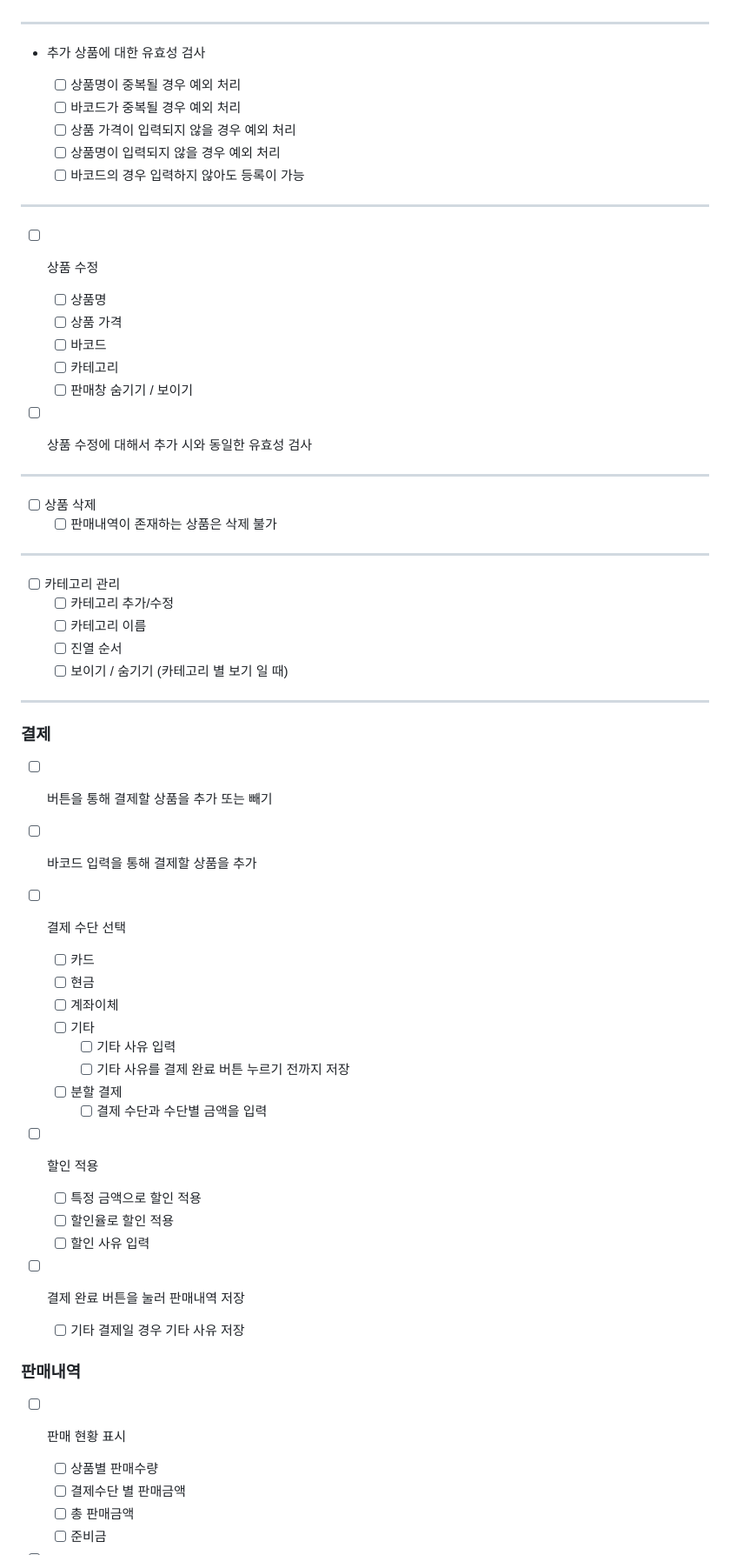
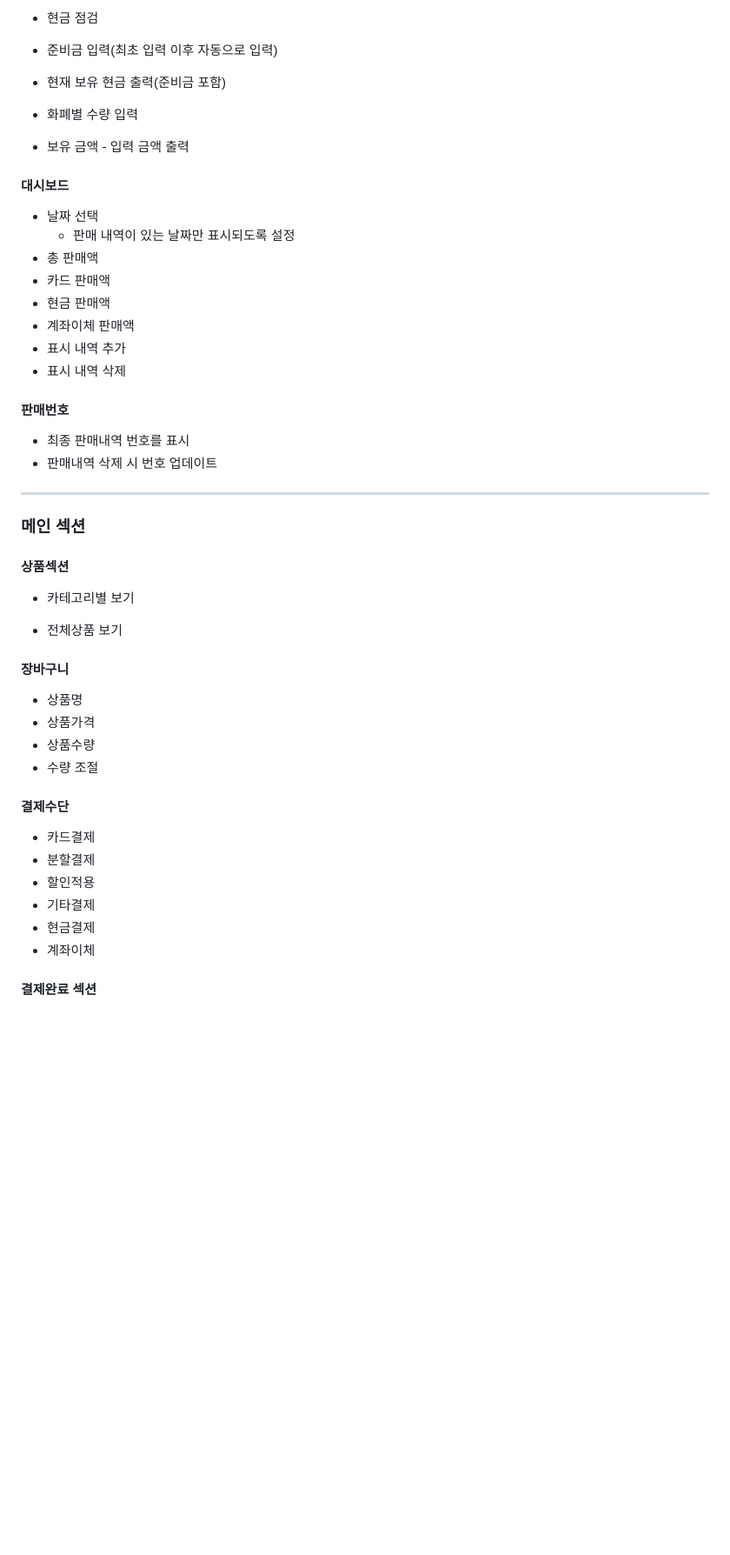
Before and after one commit to heonq/pos, a Markdown page: docs/README.md, the part around one of its changes. Shown at 87% size. Drawn GitHub-style; blank space fills up the shorter version.

```diff
--- a/docs/README.md
+++ b/docs/README.md
@@ -15,70 +77,50 @@
+- 현금 점검
+- 준비금 입력(최초 입력 이후 자동으로 입력)
+- 현재 보유 현금 출력(준비금 포함)
+- 화폐별 수량 입력
+- 보유 금액 - 입력 금액 출력
+
+#### 대시보드
+
+- 날짜 선택
+  - 판매 내역이 있는 날짜만 표시되도록 설정
+- 총 판매액
+- 카드 판매액
+- 현금 판매액
+- 계좌이체 판매액
+- 표시 내역 추가
+- 표시 내역 삭제
+
+#### 판매번호
+
+- 최종 판매내역 번호를 표시
+- 판매내역 삭제 시 번호 업데이트
 
 ---
 
-- 추가 상품에 대한 유효성 검사
+### 메인 섹션
 
-  - [ ] 상품명이 중복될 경우 예외 처리
-  - [ ] 바코드가 중복될 경우 예외 처리
-  - [ ] 상품 가격이 입력되지 않을 경우 예외 처리
-  - [ ] 상품명이 입력되지 않을 경우 예외 처리
-  - [ ] 바코드의 경우 입력하지 않아도 등록이 가능
+#### 상품섹션
 
----
+- 카테고리별 보기
 
-- [ ] 상품 수정
+- 전체상품 보기
 
-  - [ ] 상품명
-  - [ ] 상품 가격
-  - [ ] 바코드
-  - [ ] 카테고리
-  - [ ] 판매창 숨기기 / 보이기
+#### 장바구니
 
-- [ ] 상품 수정에 대해서 추가 시와 동일한 유효성 검사
+- 상품명
+- 상품가격
+- 상품수량
+- 수량 조절
 
----
+#### 결제수단
 
-- [ ] 상품 삭제
-  - [ ] 판매내역이 존재하는 상품은 삭제 불가
+- 카드결제
+- 분할결제
+- 할인적용
+- 기타결제
+- 현금결제
+- 계좌이체
 
----
+#### 결제완료 섹션
 
-- [ ] 카테고리 관리
-  - [ ] 카테고리 추가/수정
-  - [ ] 카테고리 이름
-  - [ ] 진열 순서
-  - [ ] 보이기 / 숨기기 (카테고리 별 보기 일 때)
-
----
-
-### 결제
-
-- [ ] 버튼을 통해 결제할 상품을 추가 또는 빼기
-- [ ] 바코드 입력을 통해 결제할 상품을 추가
-
-- [ ] 결제 수단 선택
-
-  - [ ] 카드
-  - [ ] 현금
-  - [ ] 계좌이체
-  - [ ] 기타
-    - [ ] 기타 사유 입력
-    - [ ] 기타 사유를 결제 완료 버튼 누르기 전까지 저장
-  - [ ] 분할 결제
-    - [ ] 결제 수단과 수단별 금액을 입력
-
-- [ ] 할인 적용
-  - [ ] 특정 금액으로 할인 적용
-  - [ ] 할인율로 할인 적용
-  - [ ] 할인 사유 입력
-- [ ] 결제 완료 버튼을 눌러 판매내역 저장
-  - [ ] 기타 결제일 경우 기타 사유 저장
-
-### 판매내역
-
-- [ ] 판매 현황 표시
-
-  - [ ] 상품별 판매수량
-  - [ ] 결제수단 별 판매금액
-  - [ ] 총 판매금액
-  - [ ] 준비금
-
```
Also changed, not shown: other parts of docs/README.md (+73 -61 lines), docs/images/add_product.jpg (added), docs/images/manage_product.jpg (added), docs/images/payment_view1.jpg (renamed from docs/payment_view1.jpg), docs/images/payment_view2.jpg (renamed from docs/payment_view2.jpg).
